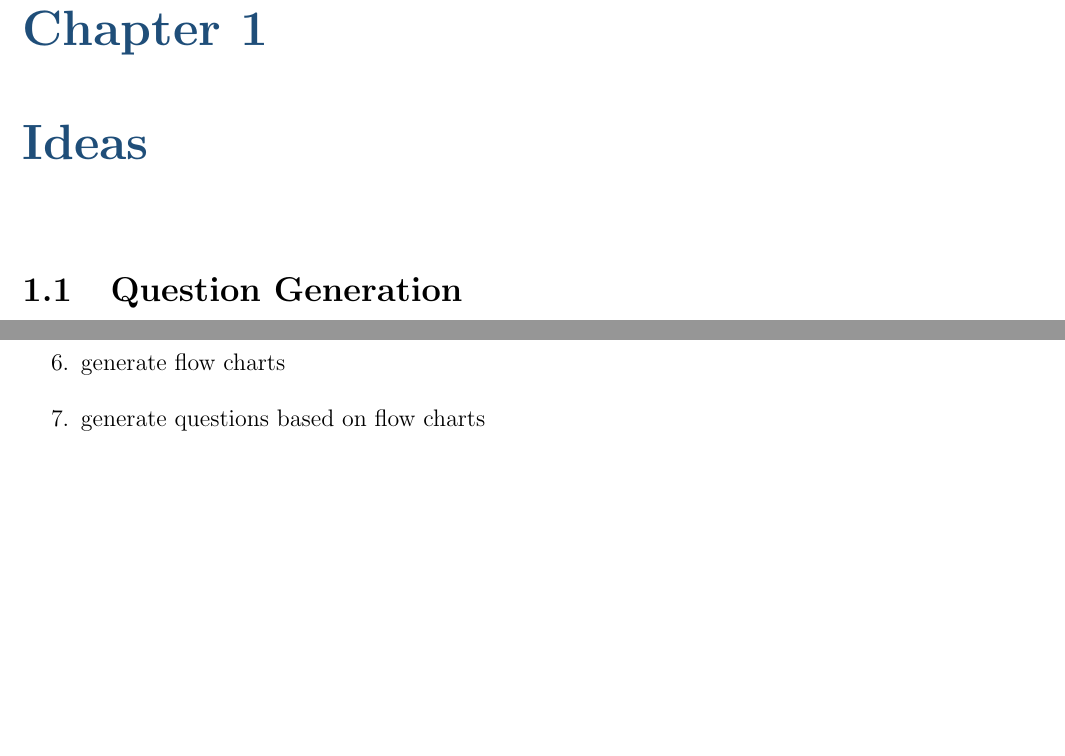
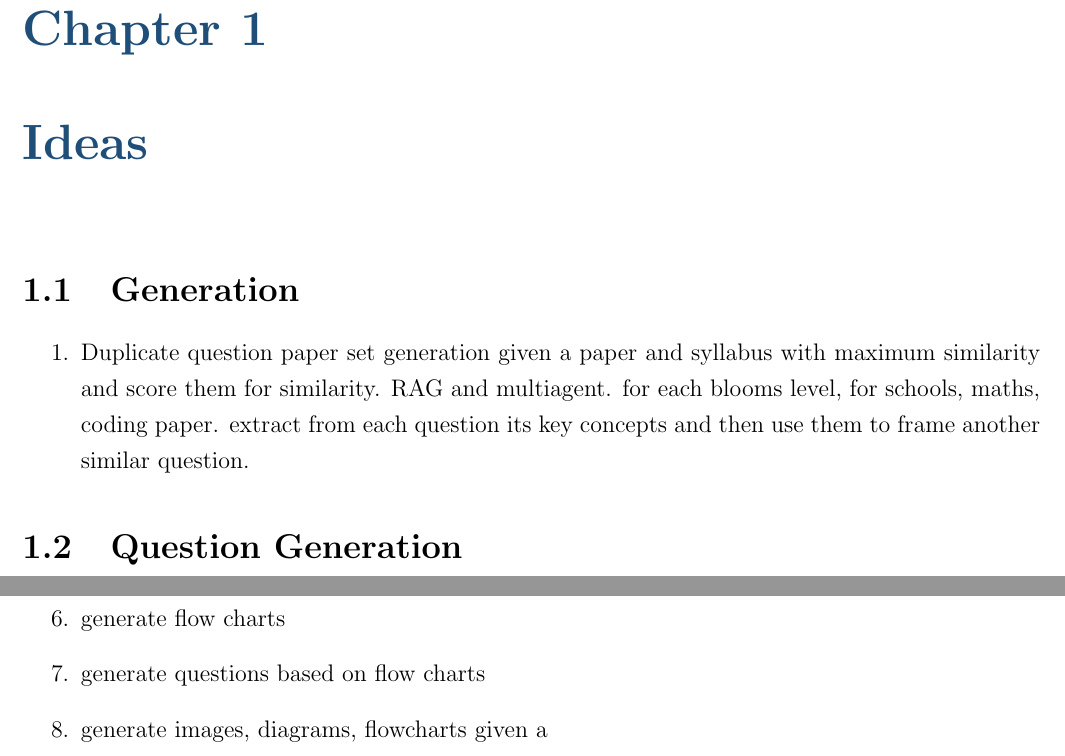
Before and after one commit to parvezk-rdata/study, a LaTeX book (lxdocs/book_llm/main.tex, which reads lxdocs/book_llm/chapters/chap001-Ideas/intro.tex): two parts of page 7 of 52, joined at a grey line, cut so that both start at the same text, the shorter picture padded with empty space. Compiled offline with pdfLaTeX.

Commit message:
llm book

```diff
--- a/lxdocs/book_llm/chapters/chap001-Ideas/intro.tex
+++ b/lxdocs/book_llm/chapters/chap001-Ideas/intro.tex
@@ -5,6 +5,10 @@
 % \input{\subfix{images/Embedding_Models.tex}}
 % \input{\subfix{tables/context_window.tex}}
 \chapter{Ideas}
+\section{Generation}
+    \begin{enumerate}
+        \item Duplicate question paper set generation given a paper and syllabus with maximum similarity and score them for similarity. RAG and multiagent. for each blooms level, for schools, maths, coding paper. extract from each question its key concepts and then use them to frame another similar question.
+    \end{enumerate}
     \section{Question Generation}
         \begin{enumerate}
             \item Convert a text/paragraph into a fill in the blank question. Identify places which should be converted to blanks. Example To help student memorize a concept or story.
@@ -14,6 +18,7 @@
             \item choose a method to extract topics from input docs to generate mcqs.
             \item generate flow charts
             \item generate questions based on flow charts
+            \item generate images, diagrams, flowcharts given a
         \end{enumerate}
 
 \end{document}
```
